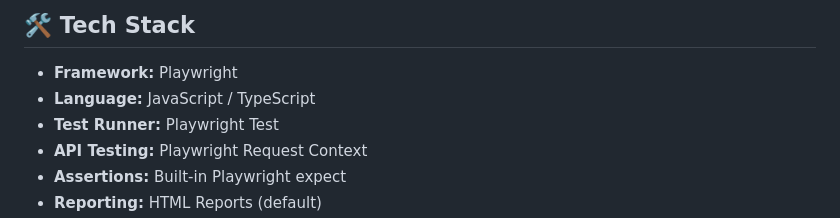
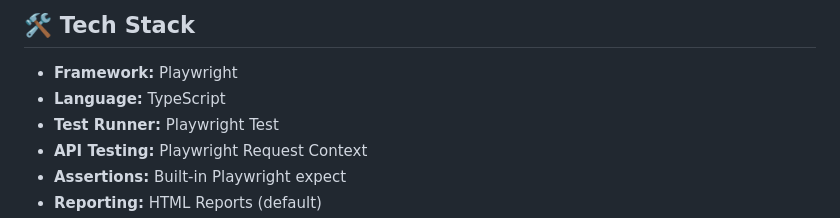
Before and after one commit to AfsalRehmanSDET/playwright-automation-suite, a Markdown page: README.md, the part around the change. Drawn GitHub-style.

Commit message:
Update language specification to TypeScript only

```diff
--- a/README.md
+++ b/README.md
@@ -19,7 +19,7 @@ This framework is designed to validate web applications through:
 ## 🛠️ Tech Stack
 
 - **Framework:** Playwright
-- **Language:** JavaScript / TypeScript
+- **Language:**  TypeScript
 - **Test Runner:** Playwright Test
 - **API Testing:** Playwright Request Context
 - **Assertions:** Built-in Playwright expect
```
